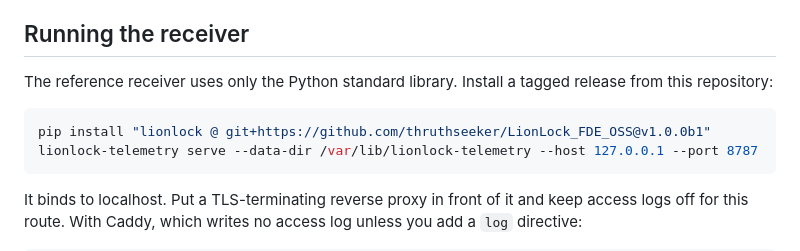
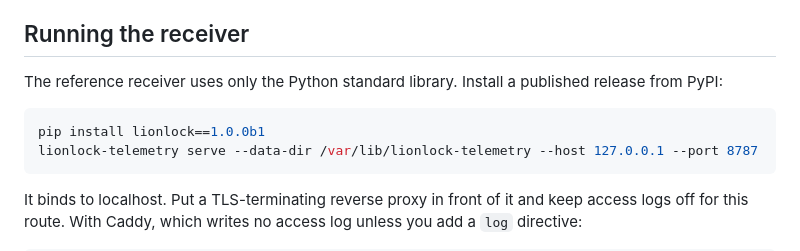
Before and after one commit to thruthseeker/LionLock_FDE_OSS, a Markdown page: docs/TELEMETRY.md, the part around the change. GitHub-like rendering.

Commit message:
docs: install the receiver from PyPI (#20)
lionlock 1.0.0b1 is now published on PyPI. Its files are identical to
the v1.0.0b1 tag (commit d59cc39). Tested in a fresh virtual
environment: `pip install lionlock==1.0.0b1` installs 1.0.0b1 from PyPI,
and both console commands work.


Claude-Session: https://claude.ai/code/session_01Be8kw5Bxbe2kbjNPsKMkU5

Co-authored-by: Claude <noreply@anthropic.com>

````diff
--- a/docs/TELEMETRY.md
+++ b/docs/TELEMETRY.md
@@ -210,11 +210,11 @@ same way (see below).
 
 ## Running the receiver
 
-The reference receiver uses only the Python standard library. Install a tagged release from this
-repository:
+The reference receiver uses only the Python standard library. Install a published release from
+PyPI:
 
 ```bash
-pip install "lionlock @ git+https://github.com/thruthseeker/LionLock_FDE_OSS@v1.0.0b1"
+pip install lionlock==1.0.0b1
 lionlock-telemetry serve --data-dir /var/lib/lionlock-telemetry --host 127.0.0.1 --port 8787
 ```
 
````
